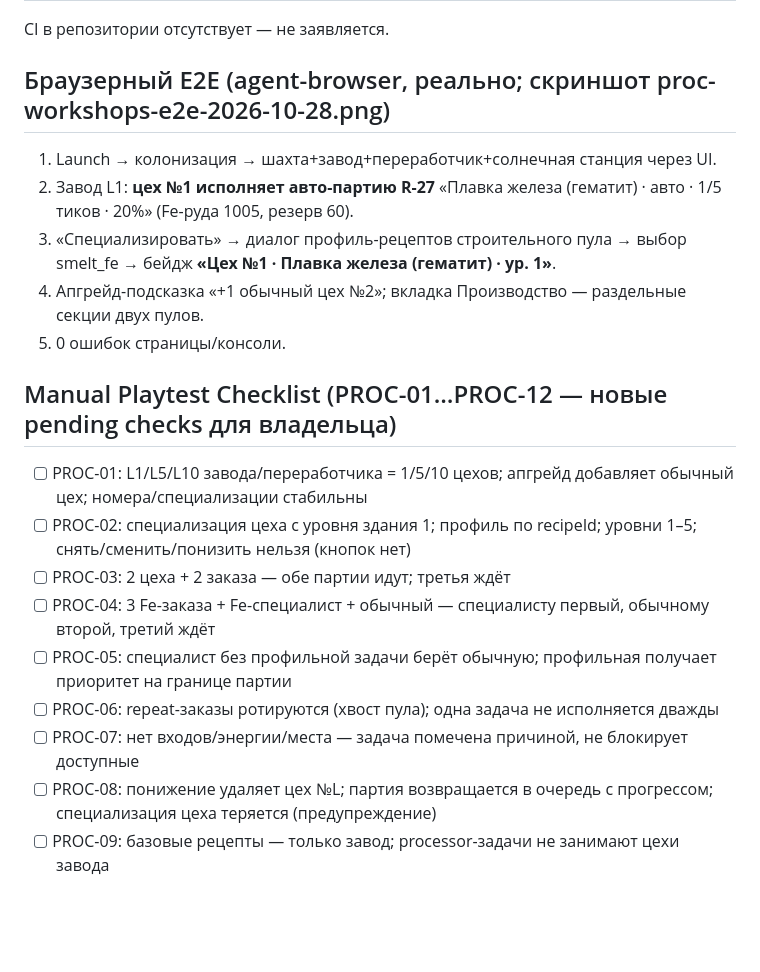
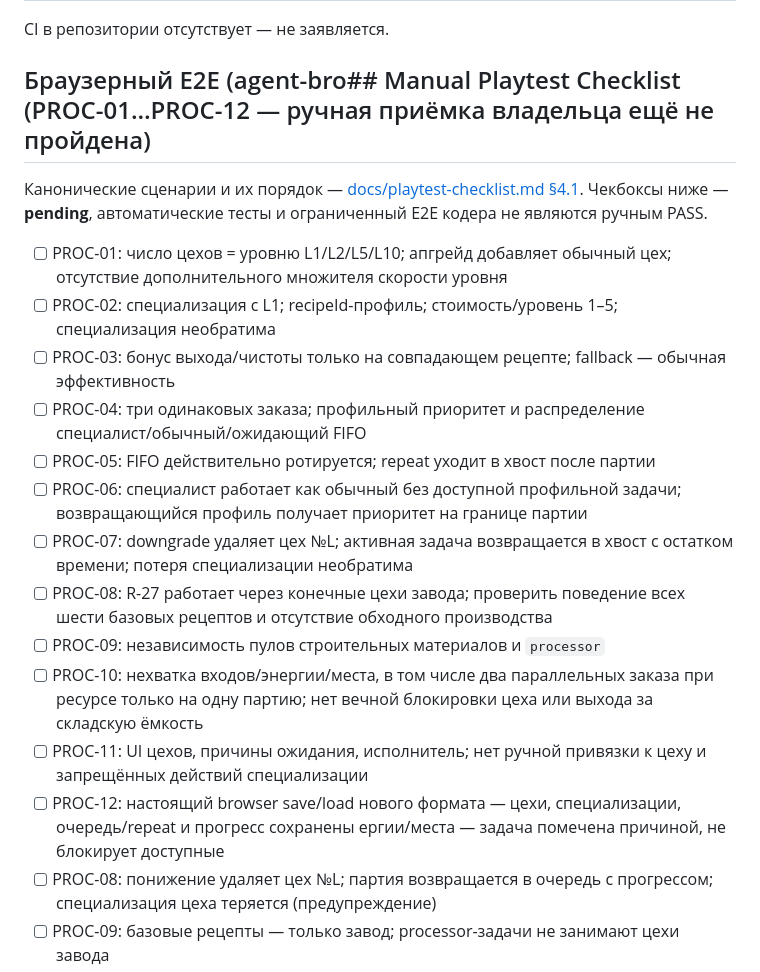
Before and after one commit to vivasua-collab/spacegame, a Markdown page: checkpoints/10_28_proc_workshops_01.md, the part around one of its changes. Rendered like a GitHub page; blank space fills up the shorter version.

Commit message:
docs: align PROC checkpoint and record audit findings

```diff
--- a/checkpoints/10_28_proc_workshops_01.md
+++ b/checkpoints/10_28_proc_workshops_01.md
@@ -38,23 +38,23 @@
 
 CI в репозитории отсутствует — не заявляется.
 
-## Браузерный E2E (agent-browser, реально; скриншот proc-workshops-e2e-2026-10-28.png)
+## Браузерный E2E (agent-bro## Manual Playtest Checklist (PROC-01…PROC-12 — ручная приёмка владельца ещё не пройдена)
 
-1. Launch → колонизация → шахта+завод+переработчик+солнечная станция через UI.
-2. Завод L1: **цех №1 исполняет авто-партию R-27** «Плавка железа (гематит) · авто · 1/5 тиков · 20%» (Fe-руда 1005, резерв 60).
-3. «Специализировать» → диалог профиль-рецептов строительного пула → выбор smelt_fe → бейдж **«Цех №1 · Плавка железа (гематит) · ур. 1»**.
-4. Апгрейд-подсказка «+1 обычный цех №2»; вкладка Производство — раздельные секции двух пулов.
-5. 0 ошибок страницы/консоли.
+Канонические сценарии и их порядок — [docs/playtest-checklist.md §4.1](https://github.com/vivasua-collab/spacegame/blob/main/docs/playtest-checklist.md#41-переработка-через-цехи-и-завод-строительных-материалов--ручной-плейтест-владельца). Чекбоксы ниже — **pending**, автоматические тесты и ограниченный E2E кодера не являются ручным PASS.
 
-## Manual Playtest Checklist (PROC-01…PROC-12 — новые pending checks для владельца)
-
-- [ ] PROC-01: L1/L5/L10 завода/переработчика = 1/5/10 цехов; апгрейд добавляет обычный цех; номера/специализации стабильны
-- [ ] PROC-02: специализация цеха с уровня здания 1; профиль по recipeId; уровни 1–5; снять/сменить/понизить нельзя (кнопок нет)
-- [ ] PROC-03: 2 цеха + 2 заказа — обе партии идут; третья ждёт
-- [ ] PROC-04: 3 Fe-заказа + Fe-специалист + обычный — специалисту первый, обычному второй, третий ждёт
-- [ ] PROC-05: специалист без профильной задачи берёт обычную; профильная получает приоритет на границе партии
-- [ ] PROC-06: repeat-заказы ротируются (хвост пула); одна задача не исполняется дважды
-- [ ] PROC-07: нет входов/энергии/места — задача помечена причиной, не блокирует доступные
+- [ ] PROC-01: число цехов = уровню L1/L2/L5/L10; апгрейд добавляет обычный цех; отсутствие дополнительного множителя скорости уровня
+- [ ] PROC-02: специализация с L1; recipeId-профиль; стоимость/уровень 1–5; специализация необратима
+- [ ] PROC-03: бонус выхода/чистоты только на совпадающем рецепте; fallback — обычная эффективность
+- [ ] PROC-04: три одинаковых заказа; профильный приоритет и распределение специалист/обычный/ожидающий FIFO
+- [ ] PROC-05: FIFO действительно ротируется; repeat уходит в хвост после партии
+- [ ] PROC-06: специалист работает как обычный без доступной профильной задачи; возвращающийся профиль получает приоритет на границе партии
+- [ ] PROC-07: downgrade удаляет цех №L; активная задача возвращается в хвост с остатком времени; потеря специализации необратима
+- [ ] PROC-08: R-27 работает через конечные цехи завода; проверить поведение всех шести базовых рецептов и отсутствие обходного производства
+- [ ] PROC-09: независимость пулов строительных материалов и `processor`
+- [ ] PROC-10: нехватка входов/энергии/места, в том числе два параллельных заказа при ресурсе только на одну партию; нет вечной блокировки цеха или выхода за складскую ёмкость
+- [ ] PROC-11: UI цехов, причины ожидания, исполнитель; нет ручной привязки к цеху и запрещённых действий специализации
+- [ ] PROC-12: настоящий browser save/load нового формата — цехи, специализации, очередь/repeat и прогресс сохранены
+ергии/места — задача помечена причиной, не блокирует доступные
 - [ ] PROC-08: понижение удаляет цех №L; партия возвращается в очередь с прогрессом; специализация цеха теряется (предупреждение)
 - [ ] PROC-09: базовые рецепты — только завод; processor-задачи не занимают цехи завода
 - [ ] PROC-10: несколько заводов — общий пул, один цех = одна партия
```
Also changed, not shown: other parts of checkpoints/10_28_proc_workshops_01.md (+12 -2 lines).
